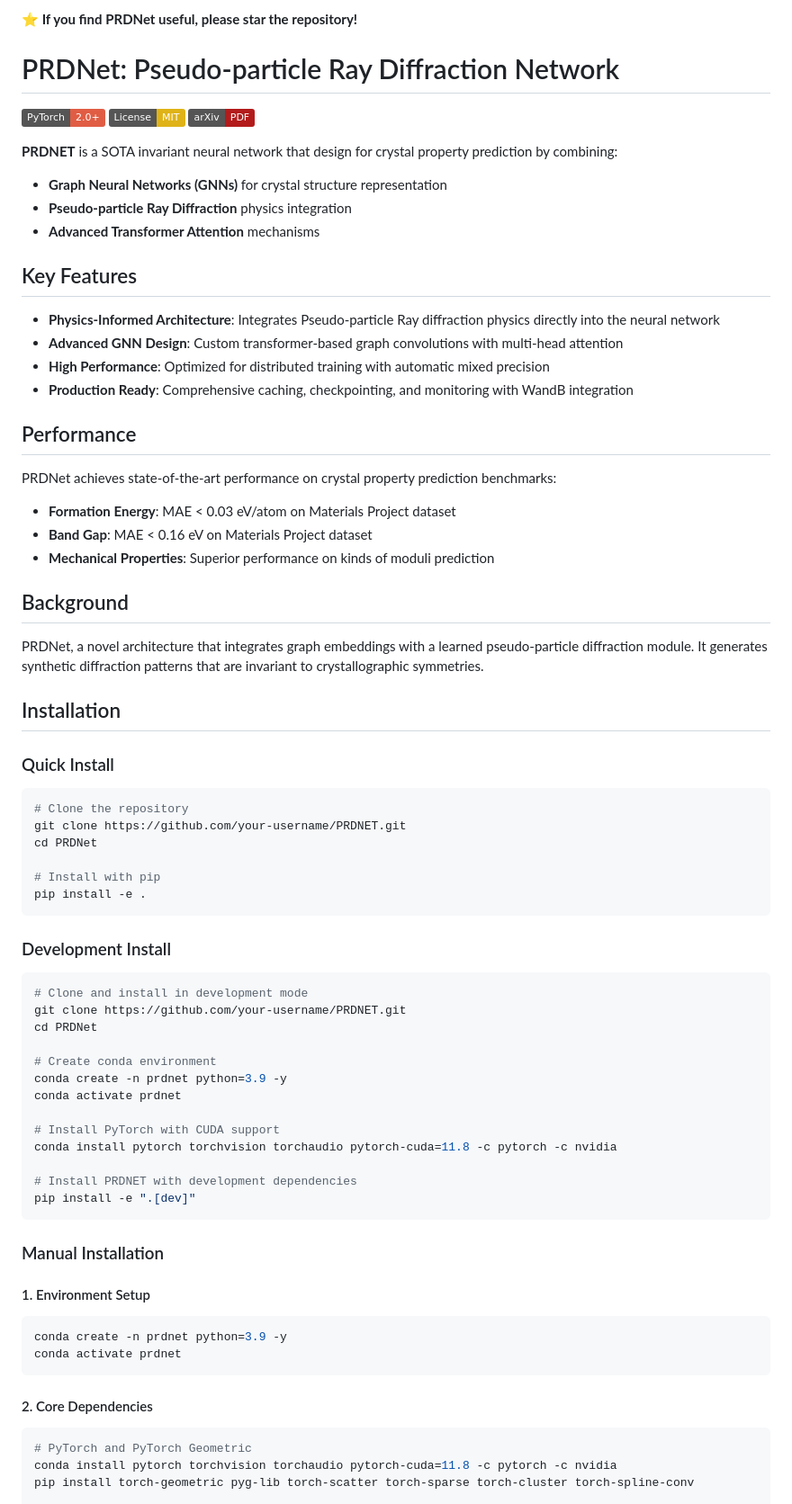
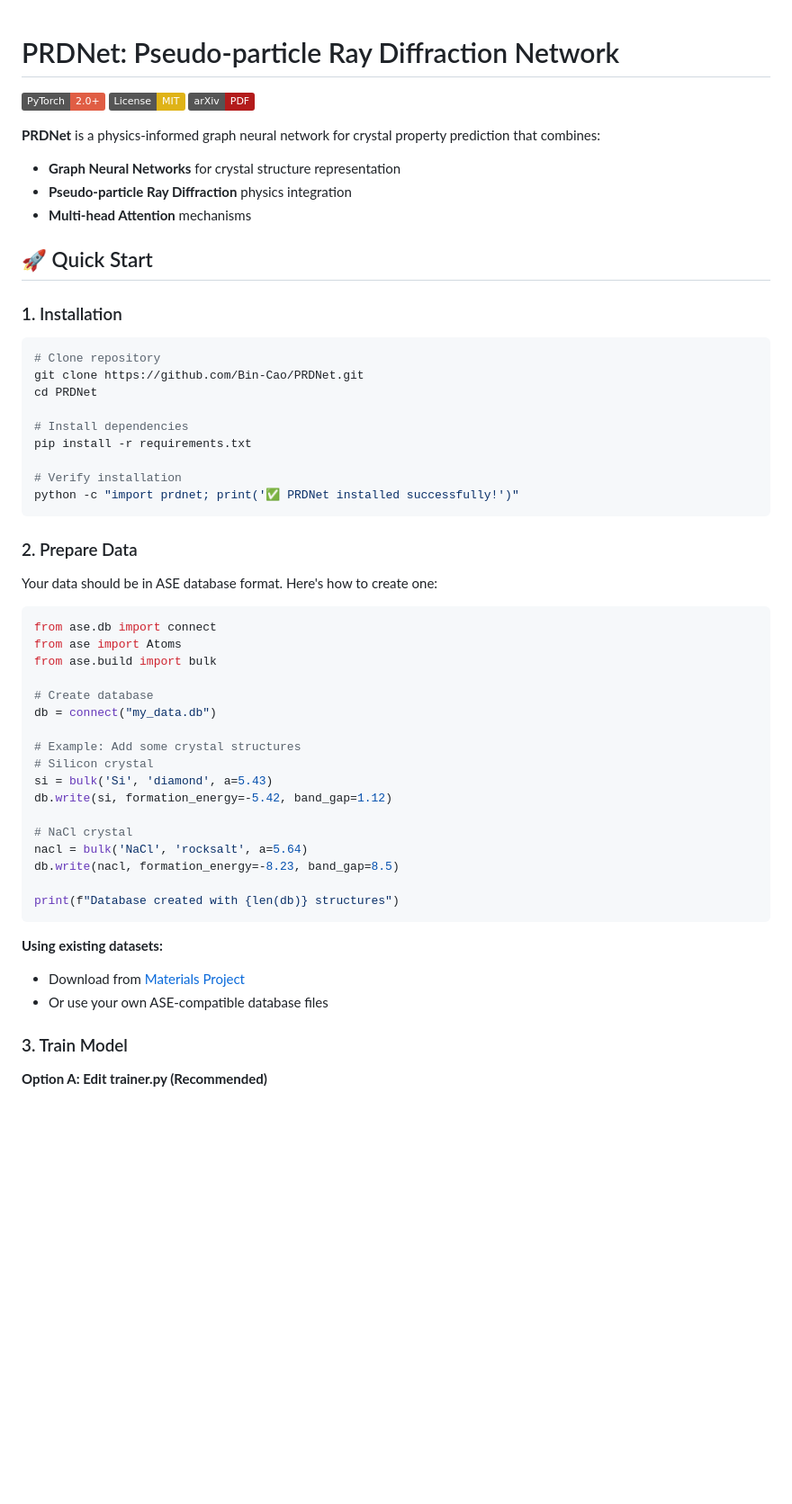
Before and after one commit to Bin-Cao/PRDNet, a Markdown page: README.md, the part around one of its changes. Shown at 90% size. GitHub-like rendering; badges without logos; blank space fills up the shorter version.

````diff
--- a/README.md
+++ b/README.md
@@ -1,79 +1,59 @@
-**⭐ If you find PRDNet useful, please star the repository!**
-
 # PRDNet: Pseudo-particle Ray Diffraction Network
 
 [![PyTorch](https://img.shields.io/badge/PyTorch-2.0+-red.svg)](https://pytorch.org/)
 [![License: MIT](https://img.shields.io/badge/License-MIT-yellow.svg)](https://opensource.org/licenses/MIT)
 [![arXiv](https://img.shields.io/badge/arXiv-PDF-b31b1b.svg)](https://arxiv.org/pdf/2509.21778)
 
+**PRDNet** is a physics-informed graph neural network for crystal property prediction that combines:
+- **Graph Neural Networks** for crystal structure representation
+- **Pseudo-particle Ray Diffraction** physics integration
+- **Multi-head Attention** mechanisms
 
-**PRDNET** is a SOTA invariant neural network that design for crystal property prediction by combining:
-- **Graph Neural Networks (GNNs)** for crystal structure representation
-- **Pseudo-particle Ray Diffraction** physics integration
-- **Advanced Transformer Attention** mechanisms
+## 🚀 Quick Start
 
-
-## Key Features
-
-- **Physics-Informed Architecture**: Integrates Pseudo-particle Ray diffraction physics directly into the neural network
-- **Advanced GNN Design**: Custom transformer-based graph convolutions with multi-head attention
-- **High Performance**: Optimized for distributed training with automatic mixed precision
-- **Production Ready**: Comprehensive caching, checkpointing, and monitoring with WandB integration
-
-## Performance
-
-PRDNet achieves state-of-the-art performance on crystal property prediction benchmarks:
-- **Formation Energy**: MAE < 0.03 eV/atom on Materials Project dataset
-- **Band Gap**: MAE < 0.16 eV on Materials Project dataset
-- **Mechanical Properties**: Superior performance on kinds of moduli prediction
-
-## Background
-
-PRDNet, a novel architecture that integrates graph embeddings with a learned pseudo-particle diffraction module. It generates synthetic diffraction patterns that are invariant to crystallographic symmetries.
-
-
-## Installation
-
-### Quick Install
+### 1. Installation
 
 ```bash
-# Clone the repository
-git clone https://github.com/your-username/PRDNET.git
+# Clone repository
+git clone https://github.com/Bin-Cao/PRDNet.git
 cd PRDNet
 
-# Install with pip
-pip install -e .
+# Install dependencies
+pip install -r requirements.txt
+
+# Verify installation
+python -c "import prdnet; print('✅ PRDNet installed successfully!')"
 ```
 
-### Development Install
+### 2. Prepare Data
 
-```bash
-# Clone and install in development mode
-git clone https://github.com/your-username/PRDNET.git
-cd PRDNet
+Your data should be in ASE database format. Here's how to create one:
 
-# Create conda environment
-conda create -n prdnet python=3.9 -y
-conda activate prdnet
+```python
+from ase.db import connect
+from ase import Atoms
+from ase.build import bulk
 
-# Install PyTorch with CUDA support
-conda install pytorch torchvision torchaudio pytorch-cuda=11.8 -c pytorch -c nvidia
+# Create database
+db = connect("my_data.db")
 
-# Install PRDNET with development dependencies
-pip install -e ".[dev]"
+# Example: Add some crystal structures
+# Silicon crystal
+si = bulk('Si', 'diamond', a=5.43)
+db.write(si, formation_energy=-5.42, band_gap=1.12)
+
+# NaCl crystal
+nacl = bulk('NaCl', 'rocksalt', a=5.64)
+db.write(nacl, formation_energy=-8.23, band_gap=8.5)
+
+print(f"Database created with {len(db)} structures")
 ```
 
-### Manual Installation
+**Using existing datasets:**
+- Download from [Materials Project](https://huggingface.co/datasets/caobin/CPPbenchmark)
+- Or use your own ASE-compatible database files
 
-#### 1. Environment Setup
-```bash
-conda create -n prdnet python=3.9 -y
-conda activate prdnet
-```
+### 3. Train Model
 
-#### 2. Core Dependencies
-```bash
-# PyTorch and PyTorch Geometric
-conda install pytorch torchvision torchaudio pytorch-cuda=11.8 -c pytorch -c nvidia
-pip install torch-geometric pyg-lib torch-scatter torch-sparse torch-cluster torch-spline-conv
+**Option A: Edit trainer.py (Recommended)**
 
````
Also changed, not shown: other parts of README.md (+109 -237 lines).
